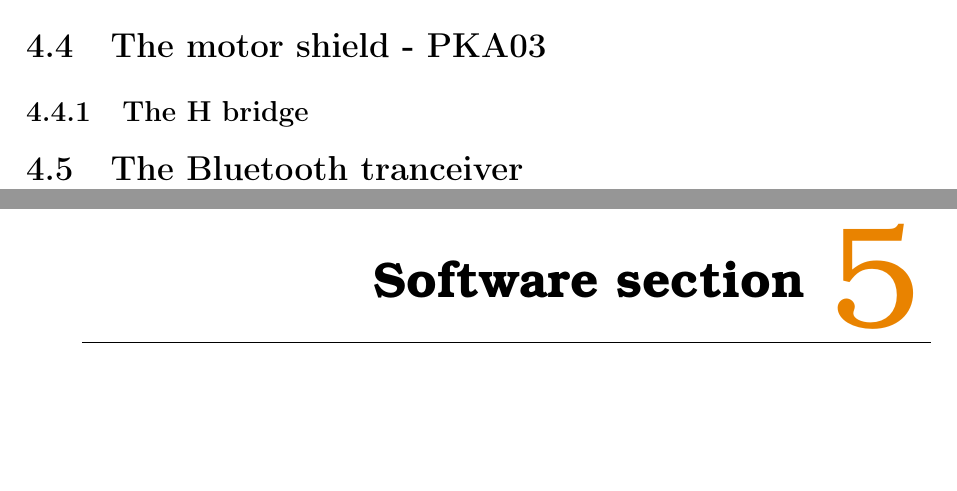
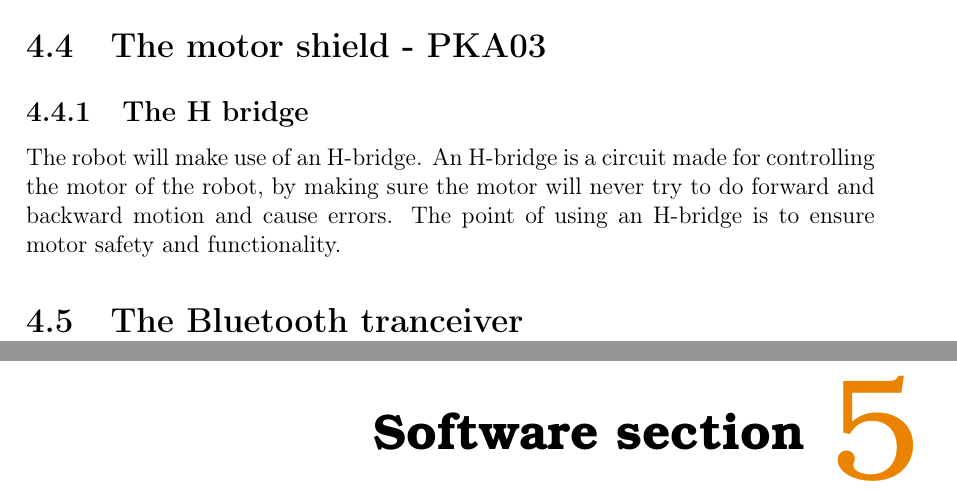
Before and after one commit to Henrik689/UCNG2PROJ3E, a LaTeX thesis (Rapport/rapport.tex, which reads Rapport/contents/hardware/hardwaredesc.tex): two parts of pages 10 and 11 of 21, joined at a grey line, cut so that both start at the same text, the shorter picture padded with empty space. Compiled offline with pdfLaTeX.

Commit message:
H-bridge
Good talk...

```diff
--- a/Rapport/contents/hardware/hardwaredesc.tex
+++ b/Rapport/contents/hardware/hardwaredesc.tex
@@ -26,6 +26,6 @@ QRE1113 -
 \section{The motor shield - PKA03}
 
 \subsection{The H bridge}
-
+The robot will make use of an H-bridge. An H-bridge is a circuit made for controlling the motor of the robot, by making sure the motor will never try to do forward and backward motion  and cause errors. The point of using an H-bridge is to ensure motor safety and functionality.
 
 \section{The Bluetooth tranceiver}
```
